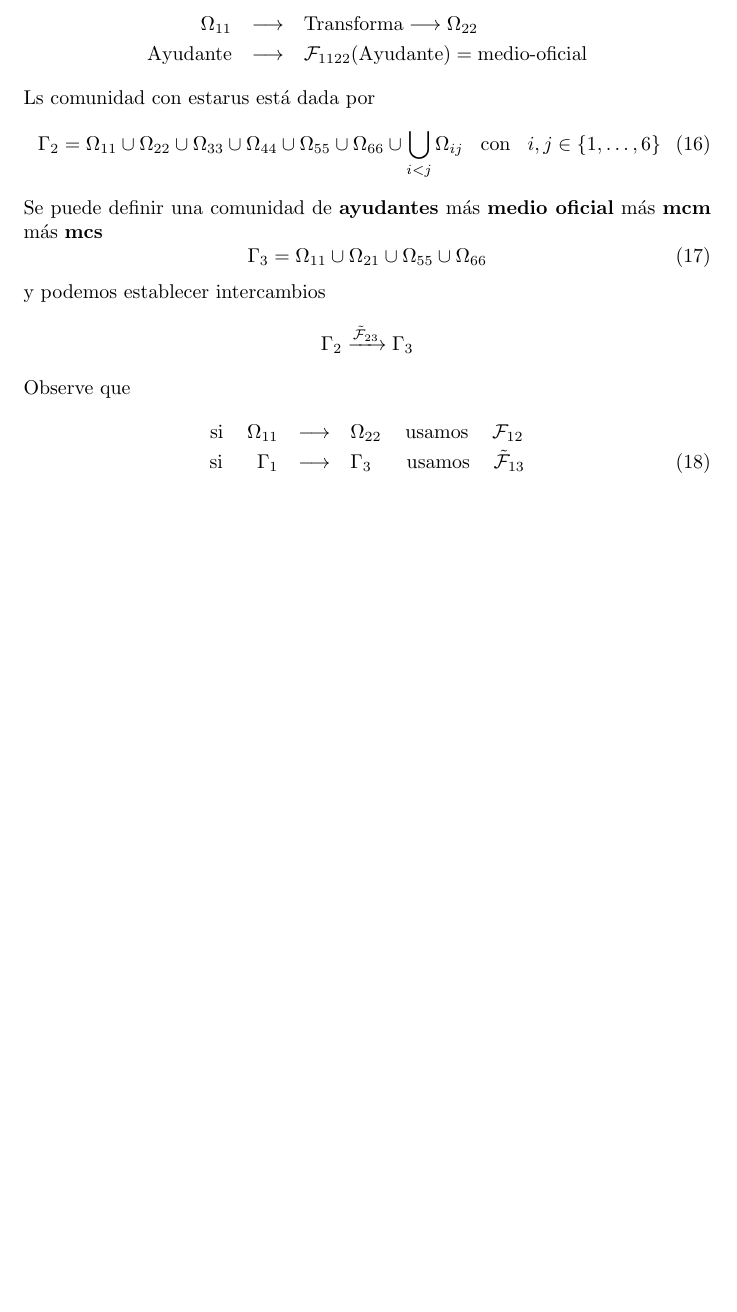
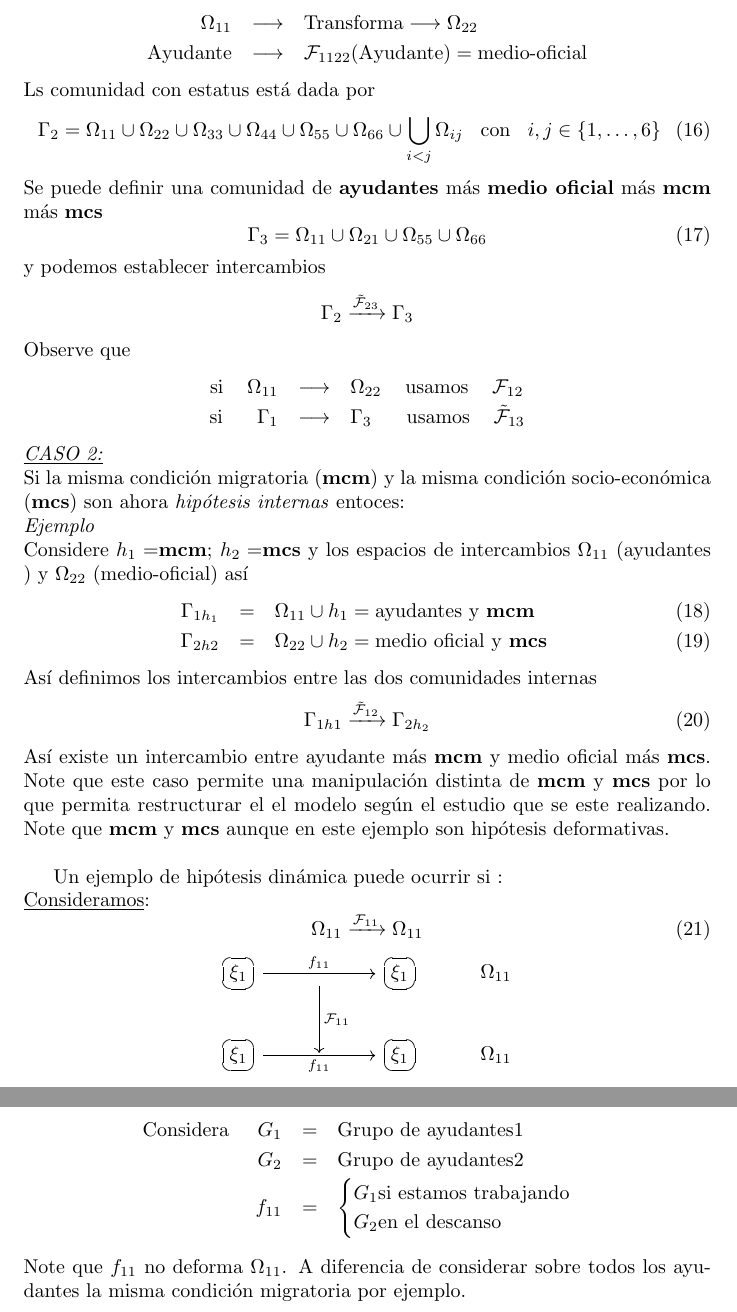
Before and after one commit to ChristianLuciani/LaTeXoverLeaf, a LaTeX paper (document.tex): part of page 6 of 6 before the commit and two parts of pages 6 and 7 of 7 after it, the two joined at a grey line, cut so that both start at the same text, the shorter picture padded with empty space. Compiled offline with pdfLaTeX.

Commit message:
Agregado ejemplo caso 2

```diff
--- a/document.tex
+++ b/document.tex
@@ -250,7 +253,7 @@ mapa -(ayudante-oficial )
 	\Omega_{11}&\longrightarrow&\text{Transforma}\longrightarrow\Omega_{22}\\
 	\text{Ayudante}&\longrightarrow&\mathcal{F}_{1122}\text{(Ayudante)}=\text{medio-oficial}
 \end{eqnarray*}
-Ls comunidad con estarus est\'a dada por
+Ls comunidad con estatus est\'a dada por
 \begin{equation}
 \Gamma_2=\Omega_{11}\cup \Omega_{22} \cup \Omega_{33} \cup \Omega_{44} \cup \Omega_{55} \cup \Omega_{66}\cup \bigcup_{i<j} \Omega_{ij} \hspace{0.3cm}\text{con}\hspace{0.3cm} i,j \in \{1,\dots,6\}
 \end{equation}
@@ -266,6 +269,39 @@ Observe 	que
 \begin{eqnarray*}
 \text{si }\hspace{0.3cm}\Omega_{11}&\longrightarrow&\Omega_{22}\hspace{0.3cm} \text{ usamos } \hspace{0.3cm}\mathcal{F}_{12}\\
 \text{si}\hspace{0.6cm}\Gamma_1&\longrightarrow&\Gamma_{3}\hspace{0.5cm} \text{ usamos }\hspace{0.3cm} \tilde{\mathcal{F}}_{13}
+\end{eqnarray*}
+\emph{\underline{\text{CASO 2:}}}\\
+Si la misma condici\'on migratoria (\textbf{mcm}) y la misma condici\'on socio-econ\'omica (\textbf{mcs}) son ahora \emph{hip\'otesis internas} entoces:\\
+\emph{Ejemplo}\\
+Considere $h_1=$\textbf{mcm};  $h_2=$\textbf{mcs} y  los espacios de intercambios $\Omega_{11}$ (ayudantes ) y $\Omega_{22}$ (medio-oficial) as\'i
+\begin{eqnarray}
+	\Gamma_{1h_1}&=&\Omega_{11} \cup h_1 =\text{ayudantes y \textbf{mcm}} \\
+	\Gamma_{2h2}&=&\Omega_{22} \cup h_2 =\text{medio  oficial y \textbf{mcs} }
 \end{eqnarray}
+As\'i definimos los intercambios entre las dos comunidades internas
+\begin{equation}
+ 	\Gamma_{1h1}\xrightarrow{\tilde{\mathcal{F}}_{12}} \Gamma_{2 h_2}
+\end{equation}
+As\'i existe un intercambio entre ayudante m\'as \textbf{mcm} y medio oficial m\'as \textbf{mcs}. Note que este caso permite una manipulaci\'on distinta de \textbf{mcm} y \textbf{mcs} por lo que permita restructurar el el modelo seg\'un el estudio que se este realizando. Note que \textbf{mcm} y \textbf{mcs} aunque en este ejemplo son hip\'otesis deformativas. \\
 
+Un ejemplo de hip\'otesis din\'amica puede ocurrir si :\\
+\underline{Consideramos}:
+\begin{equation}
+\Omega_{11}\xrightarrow{\mathcal{F}_{11}} \Omega_{11}
+\end{equation}
+\begin{equation*}
+\begin{tikzcd}
+\ovalbox{$\xi_1$}\arrow{rr}{f_{11}}&\arrow{d}{\mathcal{F}_{11}}&\ovalbox{$\xi_1$}&\Omega_{11}\\
+\ovalbox{$\xi_1$}\arrow{rr}[swap]{f_{11}}&{}&\ovalbox{$\xi_1$}&\Omega_{11}
+\end{tikzcd}
+\end{equation*}
+\begin{eqnarray*}
+\text{Considera}\hspace{0.5cm}  G_{1}&=&\text{Grupo de ayudantes} 1\\
+ 								  G_{2}&=&\text{Grupo de ayudantes} 2\\
+ 								  f_{11}&=&\begin{cases}
+ 								  	G_1\text{si estamos trabajando}\\
+ 								  	G_2\text{en el descanso}
+ 								  \end{cases}
+\end{eqnarray*}
+Note que $f_{11}$ no deforma $\Omega_{11}$. A diferencia de considerar sobre todos los ayudantes la misma condici\'on migratoria por ejemplo.
 \end{document}
```
Also changed, not shown: document.tex (9 more changed lines).
